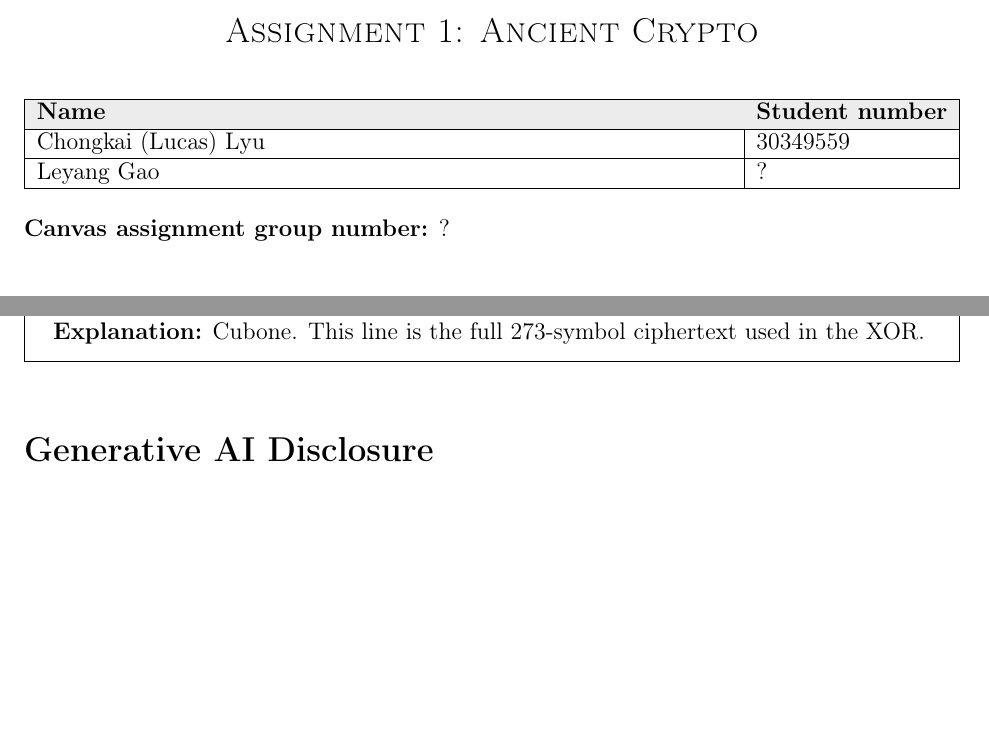
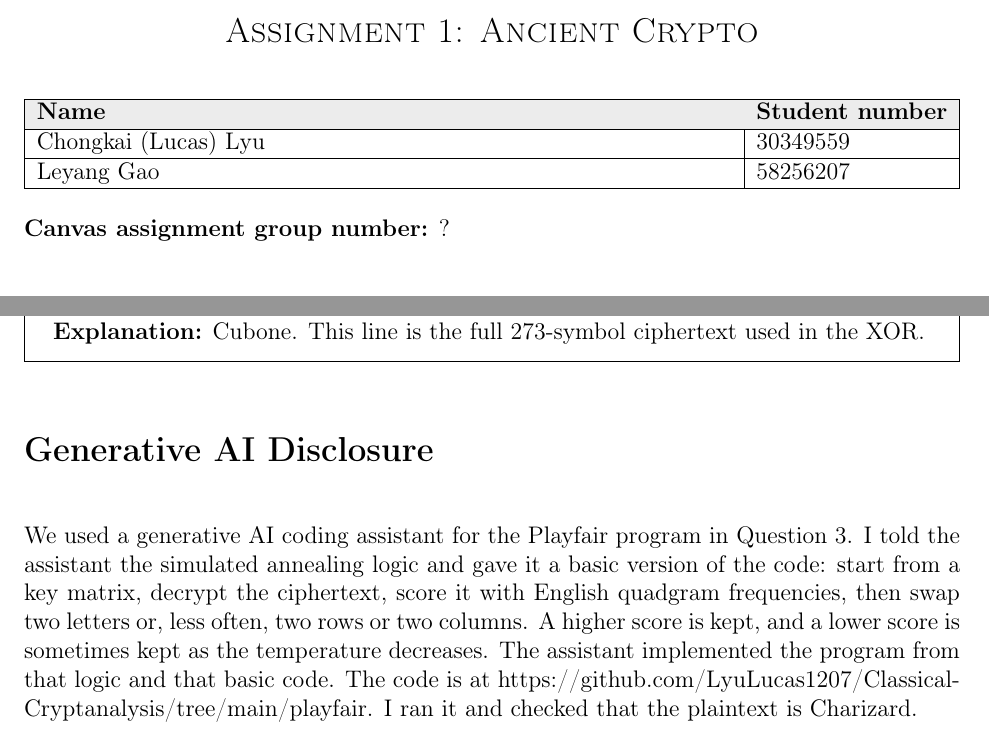
Before and after one commit to LyuLucas1207/Classical-Cryptanalysis, a LaTeX document (submission/a1-cpen442-26w1-student-template.tex): two parts of pages 1 and 20 of 20, joined at a grey line, cut so that both start at the same text, the shorter picture padded with empty space. Compiled offline with pdfLaTeX.

Commit message:
Update student template with Leyang Gao's student ID and enhance the generative AI disclosure section, detailing the use of a coding assistant for the Playfair program. Update PDF to reflect these changes.

```diff
--- a/submission/a1-cpen442-26w1-student-template.tex
+++ b/submission/a1-cpen442-26w1-student-template.tex
@@ -49,7 +49,7 @@
     \hline
     Chongkai (Lucas) Lyu & 30349559 \\
     \hline
-    Leyang Gao & ? \\
+    Leyang Gao & 58256207 \\
     \hline
 \end{tabularx}
 
@@ -715,8 +715,10 @@
 
 % Include this section only if you used generative AI.
 % It must be between half a page and one page long, and cannot be written by AI.
+\begin{samepage}
 \section*{Generative AI Disclosure}
 
-% Describe how and where you used generative AI.
+We used a generative AI coding assistant for the Playfair program in Question 3. I told the assistant the simulated annealing logic and gave it a basic version of the code: start from a key matrix, decrypt the ciphertext, score it with English quadgram frequencies, then swap two letters or, less often, two rows or two columns. A higher score is kept, and a lower score is sometimes kept as the temperature decreases. The assistant implemented the program from that logic and that basic code. The code is at \href{https://github.com/LyuLucas1207/Classical-Cryptanalysis/tree/main/playfair}{https://github.com/LyuLucas1207/\allowbreak{}Classical-Cryptanalysis/tree/main/playfair}. I ran it and checked that the plaintext is Charizard.
+\end{samepage}
 
 \end{document}
```
Also changed, not shown: submission/a1.pdf.
